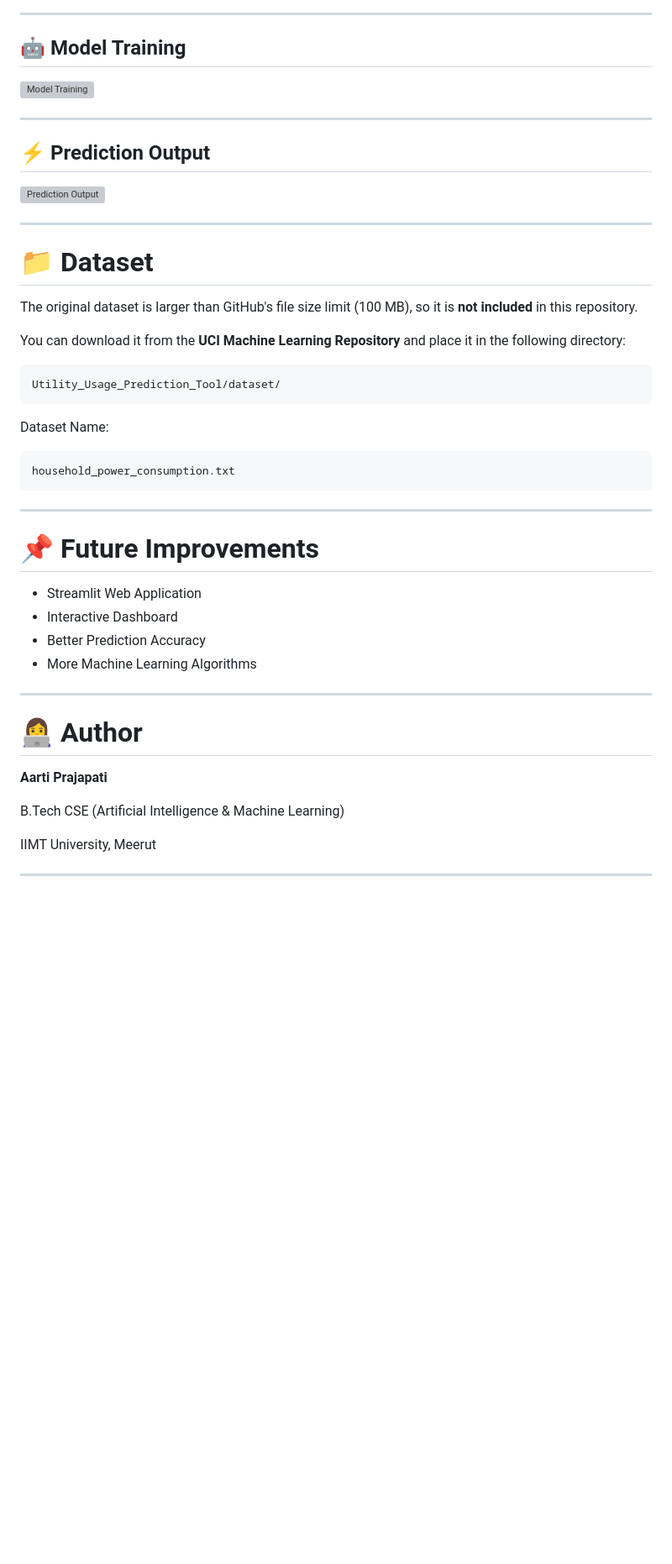
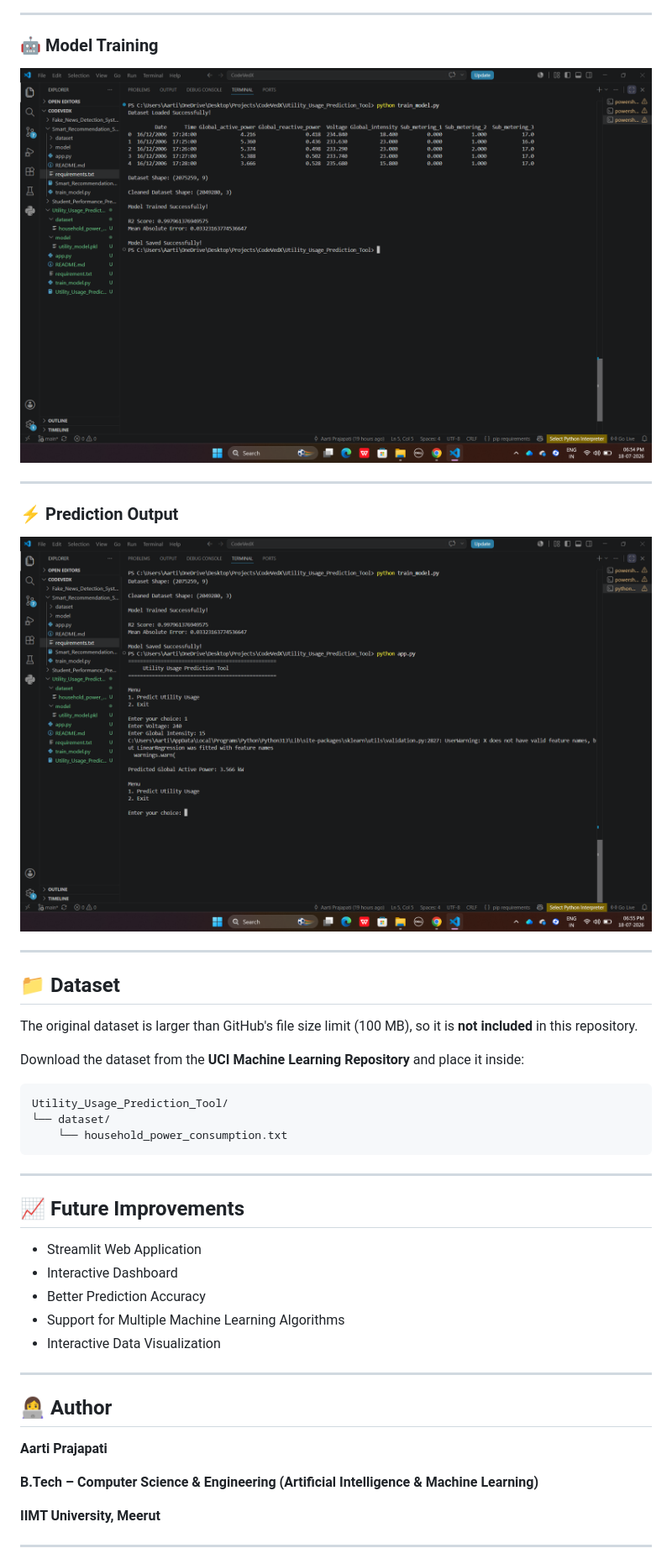
Before and after one commit to aartiprajapati-ai/CODEVEDX, a Markdown page: Utility_Usage_Prediction_Tool/README.md, the part around the change printed below. Shown: that part at 84% size. Rendered like a GitHub page; pictures changed too: Utility_Usage_Prediction_Tool/screenshots/model_training.png (added), Utility_Usage_Prediction_Tool/screenshots/prediction_output.png (added); blank space fills up the shorter version; grey boxes are pictures that could not be loaded.

````diff
--- a/Utility_Usage_Prediction_Tool/README.md
+++ b/Utility_Usage_Prediction_Tool/README.md
@@ -126,52 +127,49 @@ python app.py
 
 ---
 
-## 🤖 Model Training
+### 🤖 Model Training
 
 ![Model Training](screenshots/model_training.png)
 
 ---
 
-## ⚡ Prediction Output
+### ⚡ Prediction Output
 
 ![Prediction Output](screenshots/prediction_output.png)
 
 ---
 
-# 📁 Dataset
+## 📁 Dataset
 
 The original dataset is larger than GitHub's file size limit (100 MB), so it is **not included** in this repository.
 
-You can download it from the **UCI Machine Learning Repository** and place it in the following directory:
+Download the dataset from the **UCI Machine Learning Repository** and place it inside:
 
-```
-Utility_Usage_Prediction_Tool/dataset/
-```
-
-Dataset Name:
-
-```
-household_power_consumption.txt
+```text
+Utility_Usage_Prediction_Tool/
+└── dataset/
+    └── household_power_consumption.txt
 ```
 
 ---
 
-# 📌 Future Improvements
+## 📈 Future Improvements
 
 - Streamlit Web Application
 - Interactive Dashboard
 - Better Prediction Accuracy
-- More Machine Learning Algorithms
+- Support for Multiple Machine Learning Algorithms
+- Interactive Data Visualization
 
 ---
 
-# 👩‍💻 Author
+## 👩‍💻 Author
 
 **Aarti Prajapati**
 
-B.Tech CSE (Artificial Intelligence & Machine Learning)
+**B.Tech – Computer Science & Engineering (Artificial Intelligence & Machine Learning)**
 
-IIMT University, Meerut
+**IIMT University, Meerut**
 
 ---
 
````
Also changed, not shown: other parts of Utility_Usage_Prediction_Tool/README.md (+43 -40 lines), Utility_Usage_Prediction_Tool/screenshots/dataset_preview.png (added), Utility_Usage_Prediction_Tool/screenshots/folder_structure.png (added).
